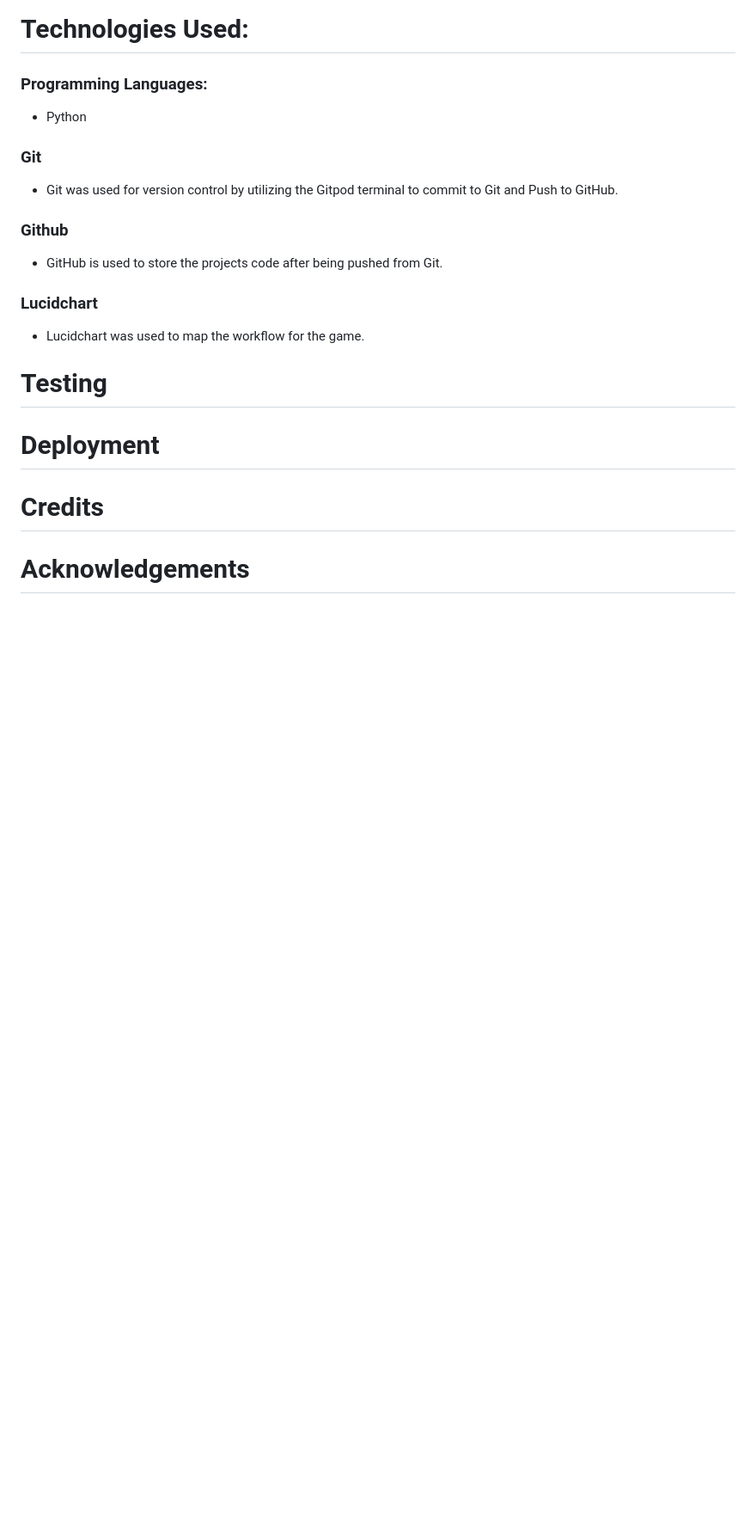
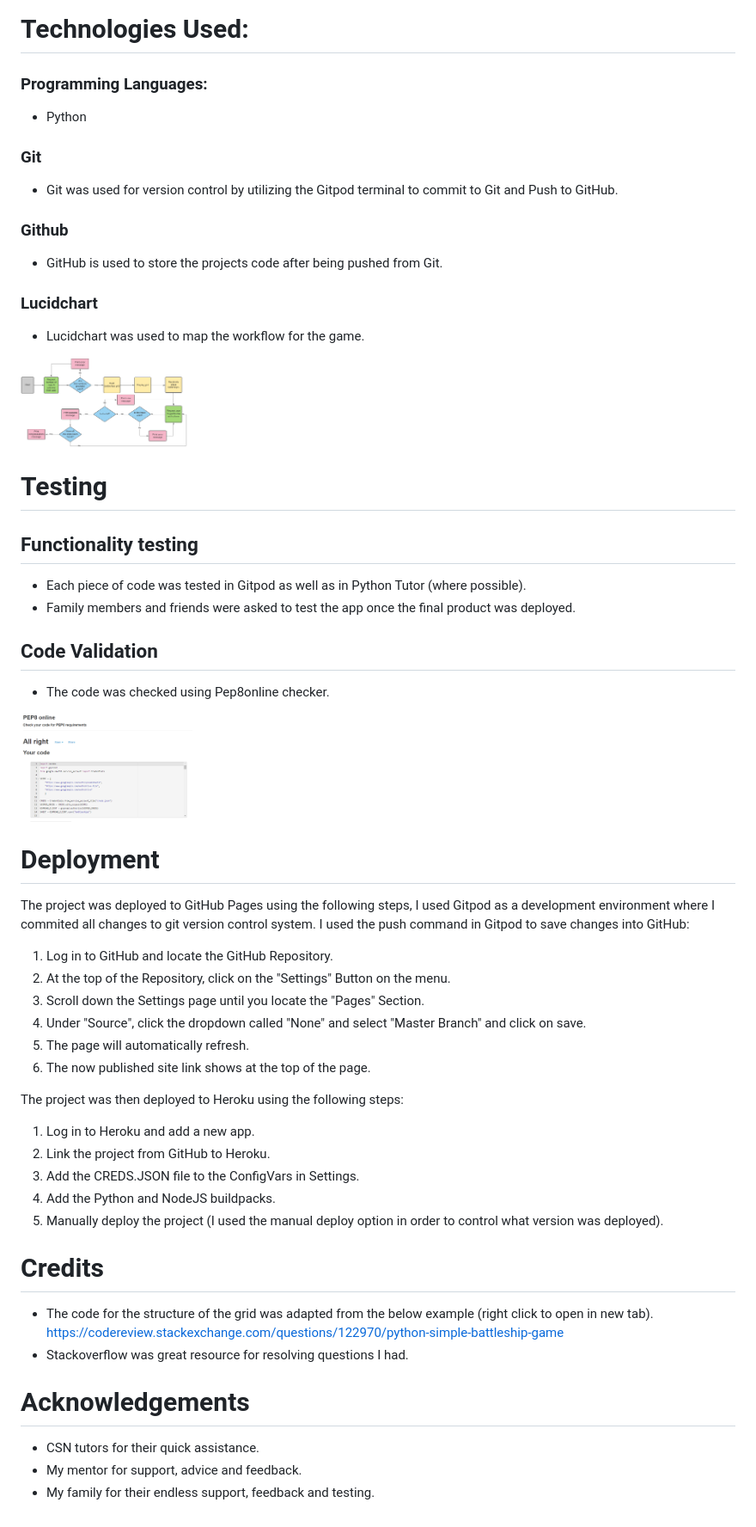
Before and after one commit to Michelle3334/battleships, a Markdown page: README.md, the part around the change printed below. Shown: that part at 86% size. Drawn GitHub-style; pictures changed too: images/code-check.PNG (added); blank space fills up the shorter version.

Commit message:
Update content and images

```diff
--- a/README.md
+++ b/README.md
@@ -31,11 +33,40 @@ The app can be found <a href="https://battleships-py.herokuapp.com/" target="_bl
 * GitHub is used to store the projects code after being pushed from Git.
 ### Lucidchart
 * Lucidchart was used to map the workflow for the game.
+<img src="images/workflow.PNG" width=200 height=200>
 
 # Testing
+## Functionality testing
+* Each piece of code was tested in Gitpod as well as in Python Tutor (where possible).
+* Family members and friends were asked to test the app once the final product was deployed.
+## Code Validation
+* The code was checked using Pep8online checker.
+<img src="images/code-check.PNG" width=200 height=200>
 
 # Deployment
+The project was deployed to GitHub Pages using the following steps, I used Gitpod as a development environment where I commited all changes to git version control system. I used the push command in Gitpod to save changes into GitHub:
+
+1. Log in to GitHub and locate the GitHub Repository.
+2. At the top of the Repository, click on the "Settings" Button on the menu.
+3. Scroll down the Settings page until you locate the "Pages" Section.
+4. Under "Source", click the dropdown called "None" and select "Master Branch" and click on save.
+5. The page will automatically refresh.
+6. The now published site link shows at the top of the page.
+
+The project was then deployed to Heroku using the following steps:
+
+1. Log in to Heroku and add a new app.
+2. Link the project from GitHub to Heroku.
+3. Add the CREDS.JSON file to the ConfigVars in Settings.
+4. Add the Python and NodeJS buildpacks.
+5. Manually deploy the project (I used the manual deploy option in order to control what version was deployed).
 
 # Credits
+* The code for the structure of the grid was adapted from the below example (right click to open in new tab).
+https://codereview.stackexchange.com/questions/122970/python-simple-battleship-game
+* Stackoverflow was great resource for resolving questions I had.
 
 # Acknowledgements
+* CSN tutors for their quick assistance.
+* My mentor for support, advice and feedback.
+* My family for their endless support, feedback and testing.
```
Also changed, not shown: other parts of README.md (+9 -7 lines).
